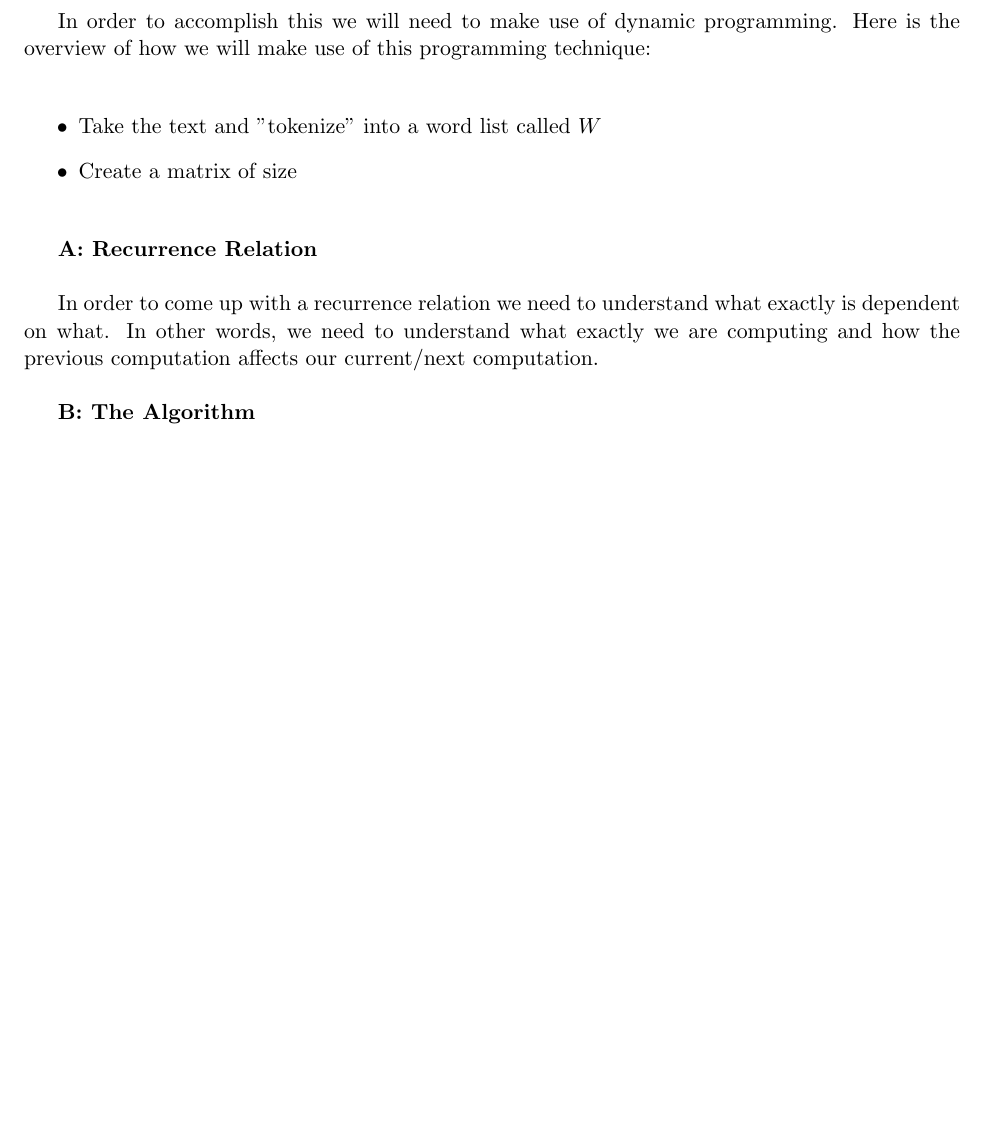
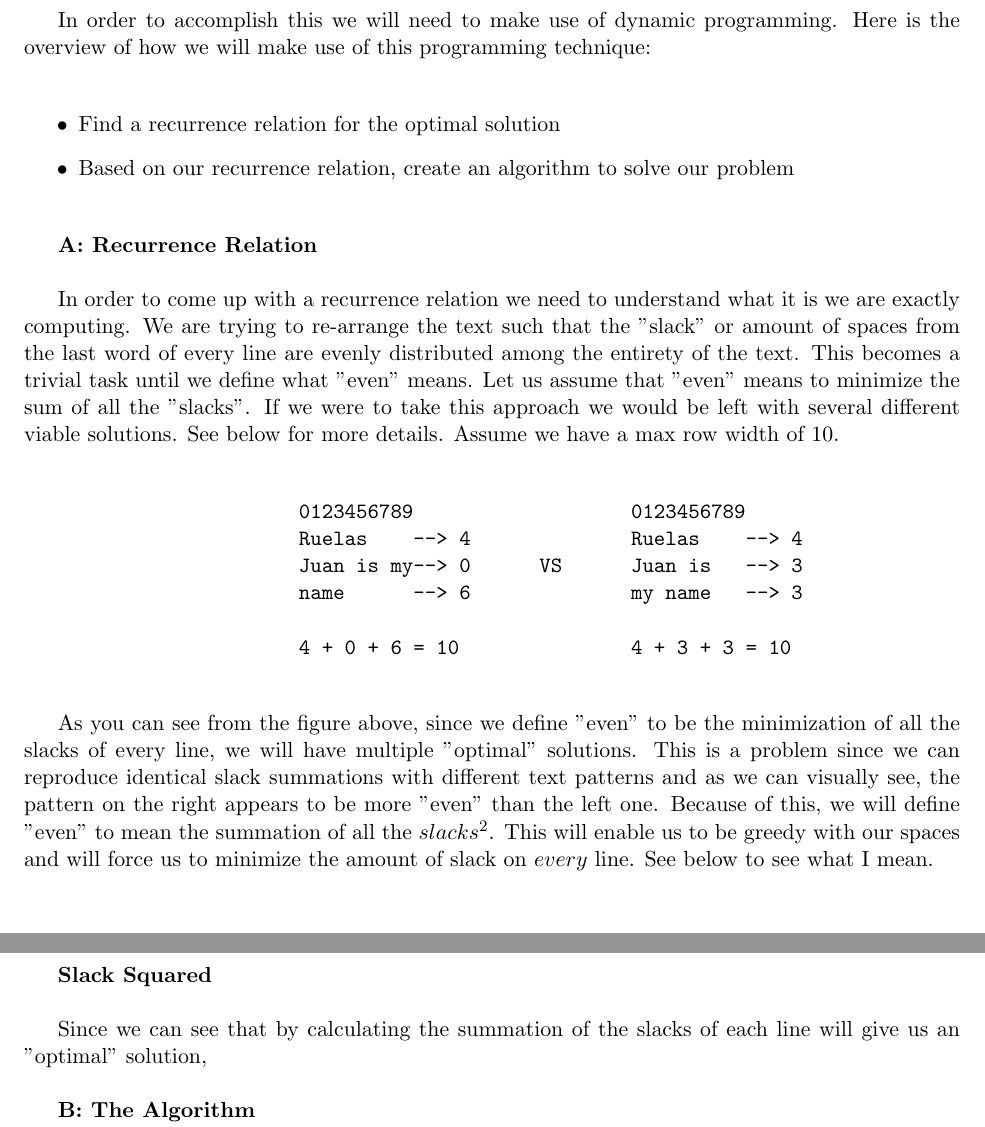
Before and after one commit to ChannelJuanNews/Homework-3, a LaTeX document (main.tex): part of page 2 of 2 before the commit and two parts of pages 2 and 3 of 3 after it, the two joined at a grey line, cut so that both start at the same text, the shorter picture padded with empty space. Compiled offline with pdfLaTeX.

Commit message:
solution is coming along

```diff
--- a/main.tex
+++ b/main.tex
@@ -110,8 +96,8 @@
 	\hfil
 
 	\begin{itemize}
-  		\item Take the text and "tokenize" into a word list called $W$
-  		\item Create a matrix of size
+  		\item Find a recurrence relation for the optimal solution
+  		\item Based on our recurrence relation, create an algorithm to solve our problem
 	\end{itemize}
 
 
@@ -120,8 +106,33 @@
 
 	\textbf{A: Recurrence Relation} \\
 
-	In order to come up with a recurrence relation we need to understand what exactly is dependent on what. In other words, we need to understand what exactly we are computing and how the previous computation affects our current/next computation.
+	In order to come up with a recurrence relation we need to understand what it is we are exactly computing. We are trying to re-arrange the text such that the "slack" or amount of spaces from the last word of every line are evenly distributed among the entirety of the text. This becomes a trivial task until we define what "even" means. Let us assume that "even" means to minimize the sum of all the "slacks". If we were to take this approach we would be left with several different viable solutions. See below for more details. Assume we have a max row width of 10.
 
+	\hfil
+
+		\begin{center}
+			\begin{verbatim}
+				                    0123456789                   0123456789
+				                    Ruelas    --> 4              Ruelas    --> 4
+				                    Juan is my--> 0      VS      Juan is   --> 3
+				                    name      --> 6              my name   --> 3
+
+				                    4 + 0 + 6 = 10               4 + 3 + 3 = 10
+			\end{verbatim}
+		\end{center}
+
+		As you can see from the figure above, since we define "even" to be the minimization of all the slacks of every line, we will have multiple "optimal" solutions. This is a problem since we can reproduce identical slack summations with different text patterns and as we can visually see, the pattern on the right appears to be more "even" than the left one. Because of this, we will define "even" to mean the summation of all the $slacks^2$. This will enable us to be greedy with our spaces and will force us to minimize the amount of slack on $every$ line. See below to see what I mean.
+
+		\hfil
+
+
+
+
+		\hfil
+
+		\textbf{Slack Squared}\\
+
+		Since we can see that by calculating the summation of the slacks of each line will give us an  "optimal" solution,
 
 	\hfil
 
```
Also changed, not shown: main.pdf, main.tex (14 more changed lines), 2 other files.
